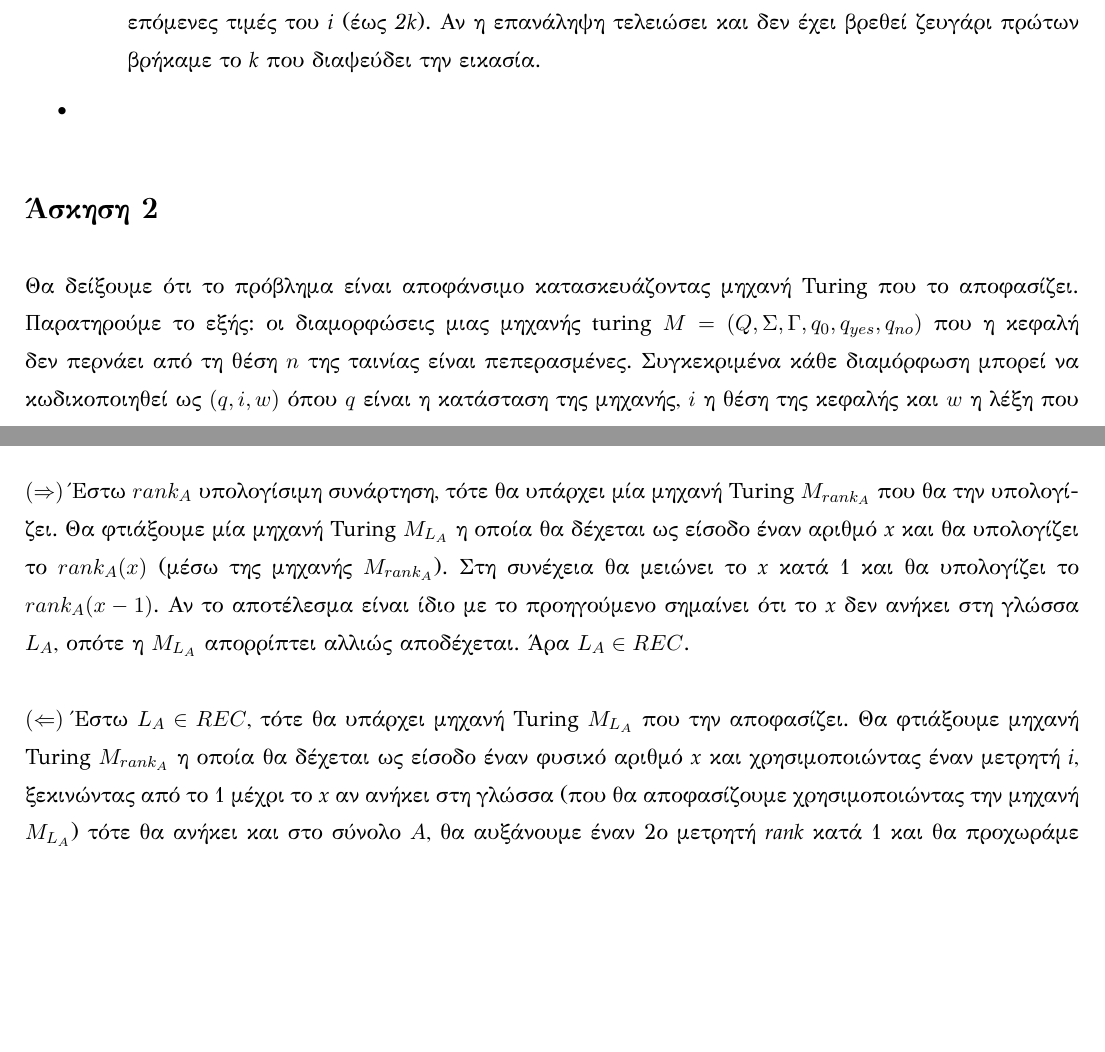
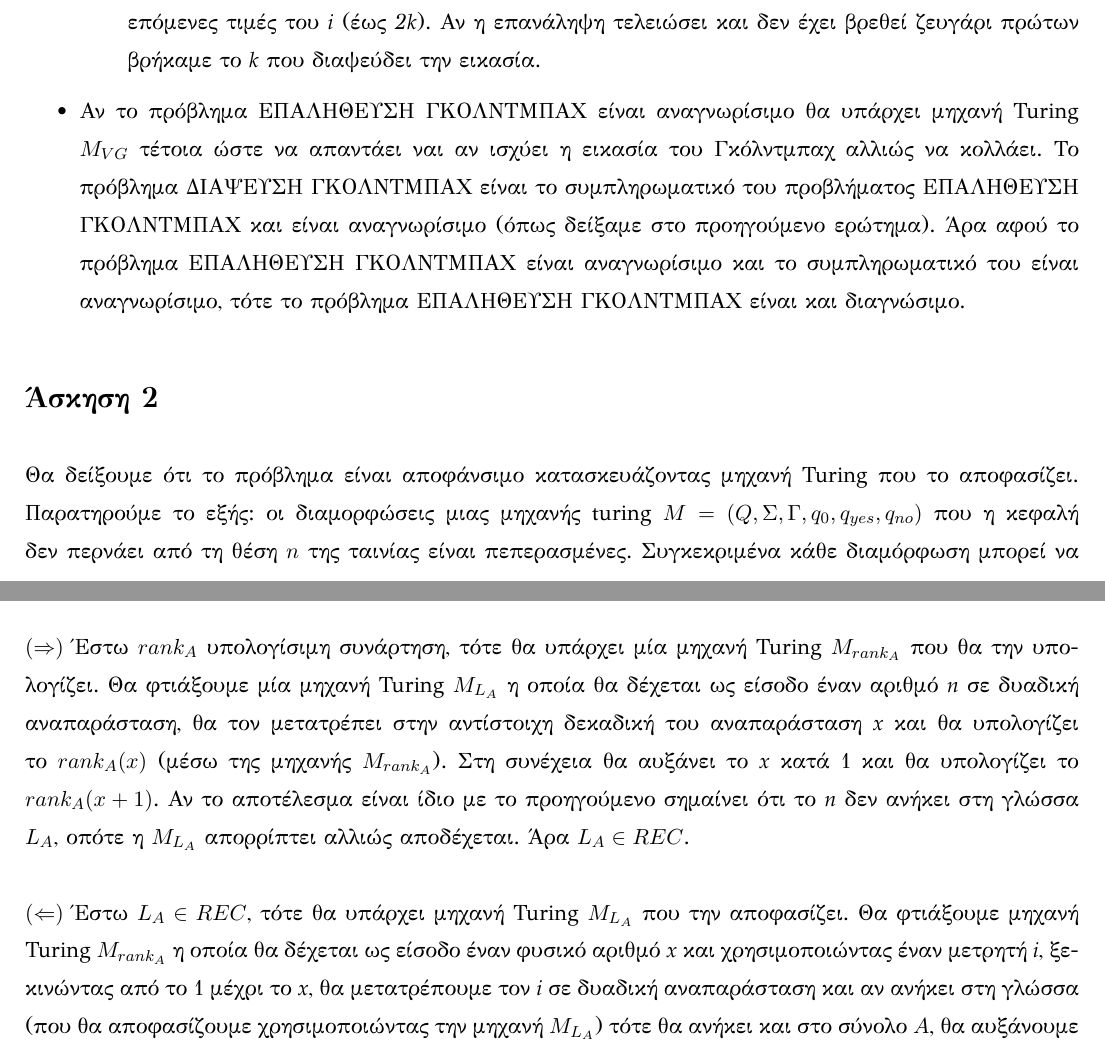
Before and after one commit to azacharakis/rec-theory-ex1, a LaTeX document (solutions.tex): two parts of pages 1 and 3 of 6, joined at a grey line, cut so that both start at the same text, the shorter picture padded with empty space. The pictures show the PDF file solutions.pdf that the author committed with the source.

Commit message:
Βάζω υπόλοιπη 1. Μένει μόνο η 3.

```diff
--- a/solutions.tex
+++ b/solutions.tex
@@ -91,7 +91,7 @@
 		\item Αν κάποιο από τα 2 ή και τα 2 δεν είναι πρώτοι τότε κάνουμε τον ίδιο έλεγχο και για τις επόμενες τιμές του \textit{i} (έως \textit{2k}). Αν η επανάληψη τελειώσει και δεν έχει βρεθεί ζευγάρι πρώτων βρήκαμε το \textit{k} που διαψεύδει την εικασία.
 	\end{enumerate}
 
-\item
+\item Αν το πρόβλημα ΕΠΑΛΗΘΕΥΣΗ ΓΚΟΛΝΤΜΠΑΧ είναι αναγνωρίσιμο θα υπάρχει μηχανή Turing $M_{VG}$ τέτοια ώστε να απαντάει ναι αν ισχύει η εικασία του Γκόλντμπαχ αλλιώς να κολλάει. Το πρόβλημα ΔΙΑΨΕΥΣΗ ΓΚΟΛΝΤΜΠΑΧ είναι το συμπληρωματικό του προβλήματος ΕΠΑΛΗΘΕΥΣΗ ΓΚΟΛΝΤΜΠΑΧ και είναι αναγνωρίσιμο (όπως δείξαμε στο προηγούμενο ερώτημα). Άρα αφού το πρόβλημα ΕΠΑΛΗΘΕΥΣΗ ΓΚΟΛΝΤΜΠΑΧ είναι αναγνωρίσιμο και το συμπληρωματικό του είναι αναγνωρίσιμο, τότε το πρόβλημα ΕΠΑΛΗΘΕΥΣΗ ΓΚΟΛΝΤΜΠΑΧ είναι και διαγνώσιμο.
 \end{itemize}
 
 %-------------------------------------------------------------------------------------------
@@ -163,6 +163,6 @@
 
 % ------------------------------------- Άσκηση 6 -------------------------------------------
 \section*{Άσκηση 6}
-$(\Rightarrow)$ Έστω $rank_A$ υπολογίσιμη συνάρτηση, τότε θα υπάρχει μία μηχανή Turing $M_{rank_A}$ που θα την υπολογίζει. Θα φτιάξουμε μία μηχανή Turing $M_{L_A}$ η οποία θα δέχεται ως είσοδο έναν αριθμό \textit{x} και θα υπολογίζει το $rank_A(x)$ (μέσω της μηχανής $M_{rank_A}$). Στη συνέχεια θα μειώνει το \textit{x} κατά 1 και θα υπολογίζει το $rank_A(x-1)$. Αν το αποτέλεσμα είναι ίδιο με το προηγούμενο σημαίνει ότι το \textit{x} δεν ανήκει στη γλώσσα $L_A$, οπότε η $M_{L_A}$ απορρίπτει αλλιώς αποδέχεται. Άρα $L_A \in REC$.
+$(\Rightarrow)$ Έστω $rank_A$ υπολογίσιμη συνάρτηση, τότε θα υπάρχει μία μηχανή Turing $M_{rank_A}$ που θα την υπολογίζει. Θα φτιάξουμε μία μηχανή Turing $M_{L_A}$ η οποία θα δέχεται ως είσοδο έναν αριθμό \textit{n} σε δυαδική αναπαράσταση, θα τον μετατρέπει στην αντίστοιχη δεκαδική του αναπαράσταση \textit{x} και θα υπολογίζει το $rank_A(x)$ (μέσω της μηχανής $M_{rank_A}$). Στη συνέχεια θα αυξάνει το \textit{x} κατά 1 και θα υπολογίζει το $rank_A(x + 1)$. Αν το αποτέλεσμα είναι ίδιο με το προηγούμενο σημαίνει ότι το \textit{n} δεν ανήκει στη γλώσσα $L_A$, οπότε η $M_{L_A}$ απορρίπτει αλλιώς αποδέχεται. Άρα $L_A \in REC$.
 \\
 \\
```
Also changed, not shown: solutions.pdf, solutions.tex (2 more changed lines).
